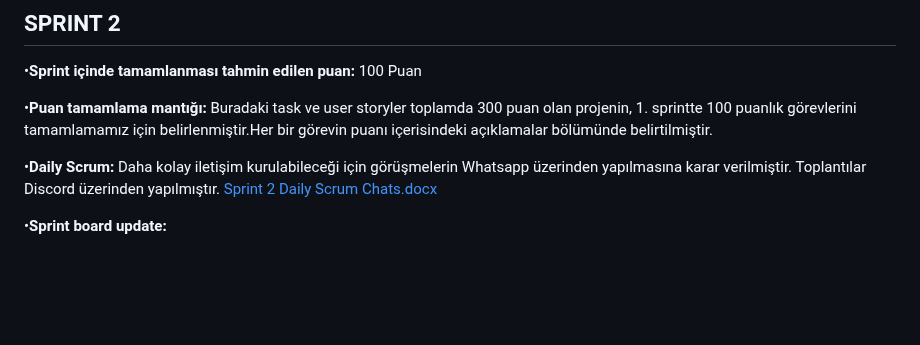
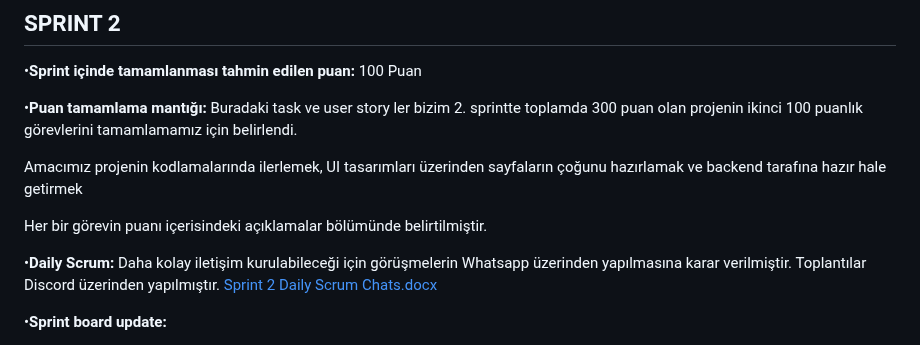
Before and after one commit to ihoflaz/f_43_bootcamp, a Markdown page: README.md, the part around one of its changes. GitHub-like rendering; blank space fills up the shorter version.

```diff
--- a/README.md
+++ b/README.md
@@ -90,7 +90,11 @@ Katılımcılar: scrum master, product owner, developer team
 
 •**Sprint içinde tamamlanması tahmin edilen puan:** 100 Puan
 
-•**Puan tamamlama mantığı:** Buradaki task ve user storyler toplamda 300 puan olan projenin, 1. sprintte 100 puanlık görevlerini tamamlamamız için belirlenmiştir.Her bir görevin puanı içerisindeki açıklamalar bölümünde belirtilmiştir.
+•**Puan tamamlama mantığı:** Buradaki task ve user story ler bizim 2. sprintte toplamda 300 puan olan projenin ikinci 100 puanlık görevlerini tamamlamamız için belirlendi.
+
+Amacımız projenin kodlamalarında ilerlemek, UI tasarımları üzerinden sayfaların çoğunu hazırlamak ve backend tarafına hazır hale getirmek
+
+Her bir görevin puanı içerisindeki açıklamalar bölümünde belirtilmiştir.
 
 •**Daily Scrum:**  Daha kolay iletişim kurulabileceği için görüşmelerin Whatsapp üzerinden yapılmasına karar verilmiştir. Toplantılar Discord üzerinden yapılmıştır.
 [Sprint 2 Daily Scrum Chats.docx](https://github.com/ihoflaz/f_43_bootcamp/files/11930177/Sprint.2.Daily.Scrum.Chats.docx)
```
Also changed, not shown: other parts of README.md (+1 -0 lines).
